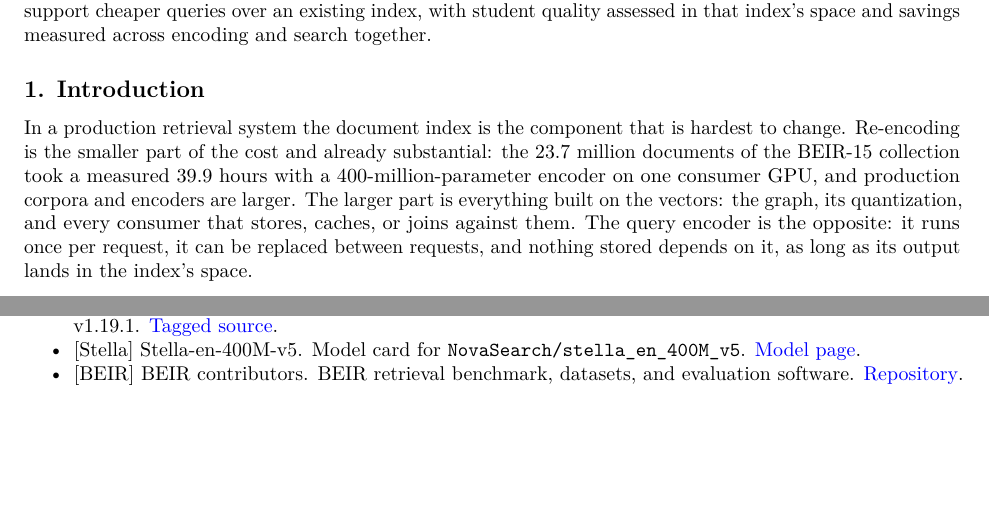
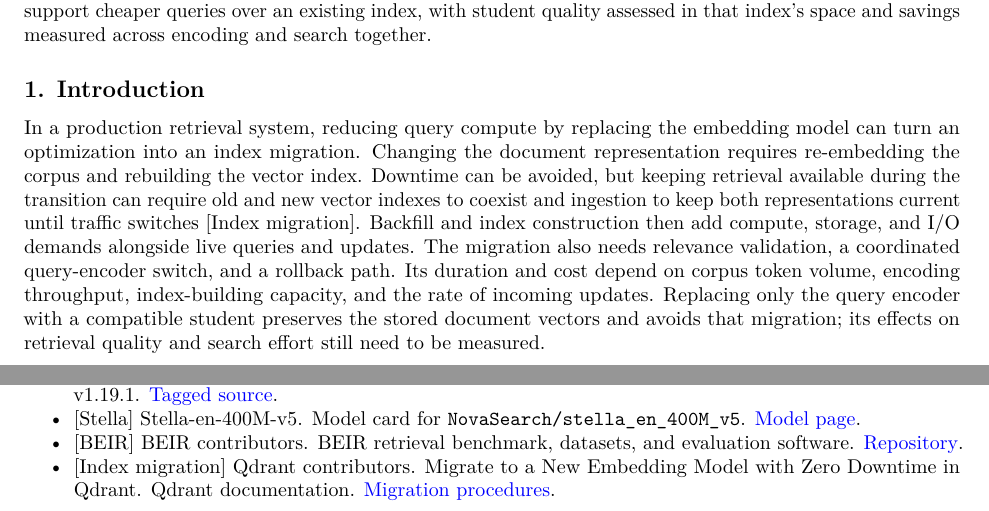
Before and after one commit to Dylancouzon/asymmetric-dual-encoders, a LaTeX document (m15/latex/paper.tex): two parts of pages 1 and 19 of 19, joined at a grey line, cut so that both start at the same text, the shorter picture padded with empty space. Compiled offline with pdfLaTeX.

Commit message:
Ground introduction in production index migration requirements

```diff
--- a/m15/latex/paper.tex
+++ b/m15/latex/paper.tex
@@ -141,13 +141,18 @@ together.
 
 \subsection{1. Introduction}\label{introduction}
 
-In a production retrieval system the document index is the component
-that is hardest to change. Re-encoding is the smaller part of the cost
-and already substantial: the 23.7 million documents of the BEIR-15
-collection took a measured 39.9 hours with a 400-million-parameter
-encoder on one consumer GPU, and production corpora and encoders are
-larger. The larger part is everything built on the vectors: the graph,
-its quantization, and every consumer that stores, caches, or joins
-against them. The query encoder is the opposite: it runs once per
-request, it can be replaced between requests, and nothing stored depends
-on it, as long as its output lands in the index's space.
+In a production retrieval system, reducing query compute by replacing
+the embedding model can turn an optimization into an index migration.
+Changing the document representation requires re-embedding the corpus
+and rebuilding the vector index. Downtime can be avoided, but keeping
+retrieval available during the transition can require old and new vector
+indexes to coexist and ingestion to keep both representations current
+until traffic switches {[}Index migration{]}. Backfill and index
+construction then add compute, storage, and I/O demands alongside live
+queries and updates. The migration also needs relevance validation, a
+coordinated query-encoder switch, and a rollback path. Its duration and
+cost depend on corpus token volume, encoding throughput, index-building
+capacity, and the rate of incoming updates. Replacing only the query
+encoder with a compatible student preserves the stored document vectors
+and avoids that migration; its effects on retrieval quality and search
+effort still need to be measured.
@@ -1500,6 +1505,11 @@ query performance prediction remain {[}Arabzadeh et al., QPP{]}.
   {[}BEIR{]} BEIR contributors. BEIR retrieval benchmark, datasets, and
   evaluation software.
   \href{https://github.com/beir-cellar/beir}{Repository}.
+\item
+  {[}Index migration{]} Qdrant contributors. Migrate to a New Embedding
+  Model with Zero Downtime in Qdrant. Qdrant documentation.
+  \href{https://qdrant.tech/documentation/tutorials-operations/embedding-model-migration/}{Migration
+  procedures}.
 \end{itemize}
 
 \end{document}
```
Also changed, not shown: m15/LOG.md (+16 -0 lines), m15/OWNER_PREFERENCES.md (+2 -0 lines), m15/PAPER.md (+3 -2 lines), m15/PAPER_EVIDENCE_MAP.md (+1 -1 lines), m15/RELATED_WORK.md (+4 -0 lines), m15/latex/paper.pdf, m15/latex/paper.tex (22 more changed lines).
